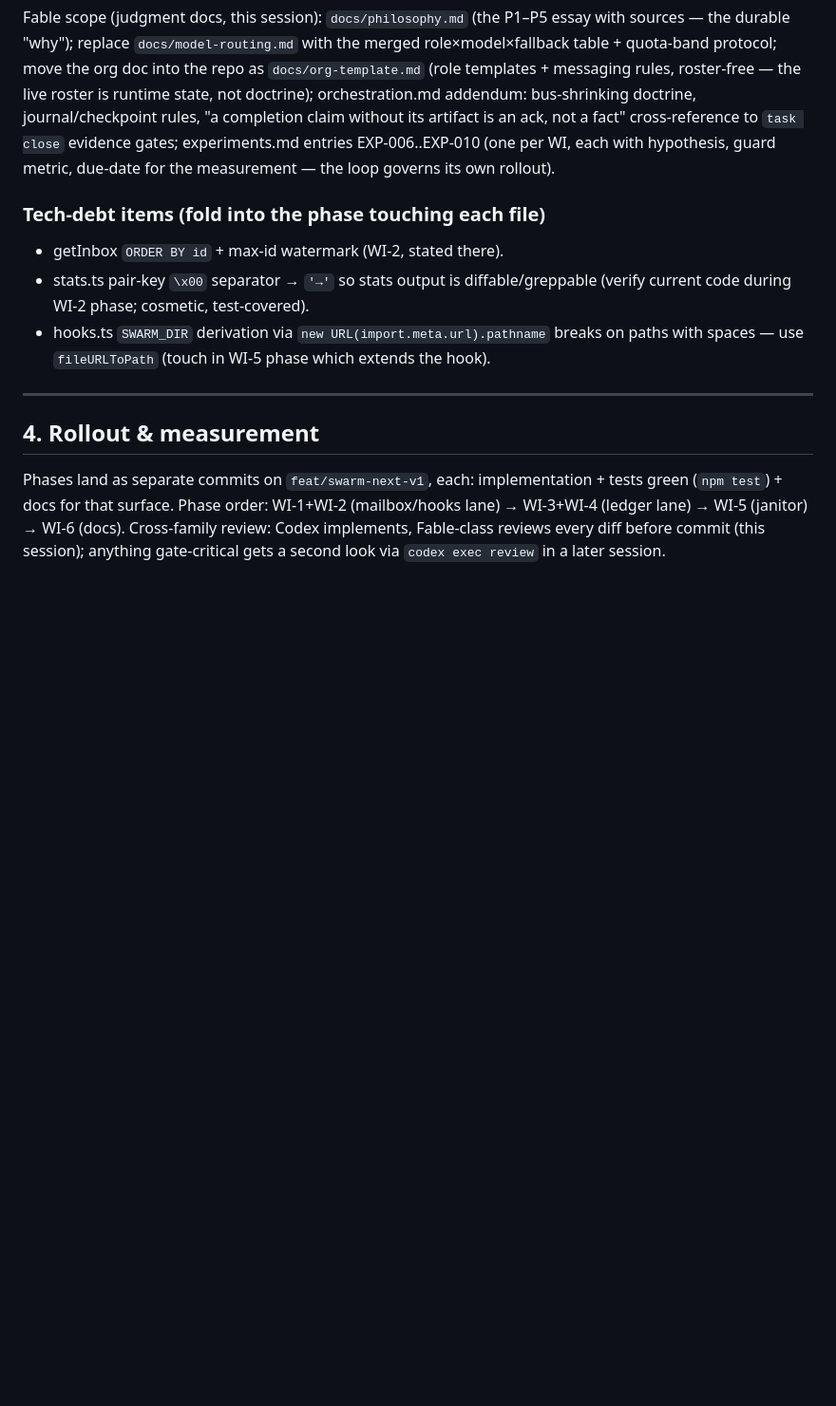
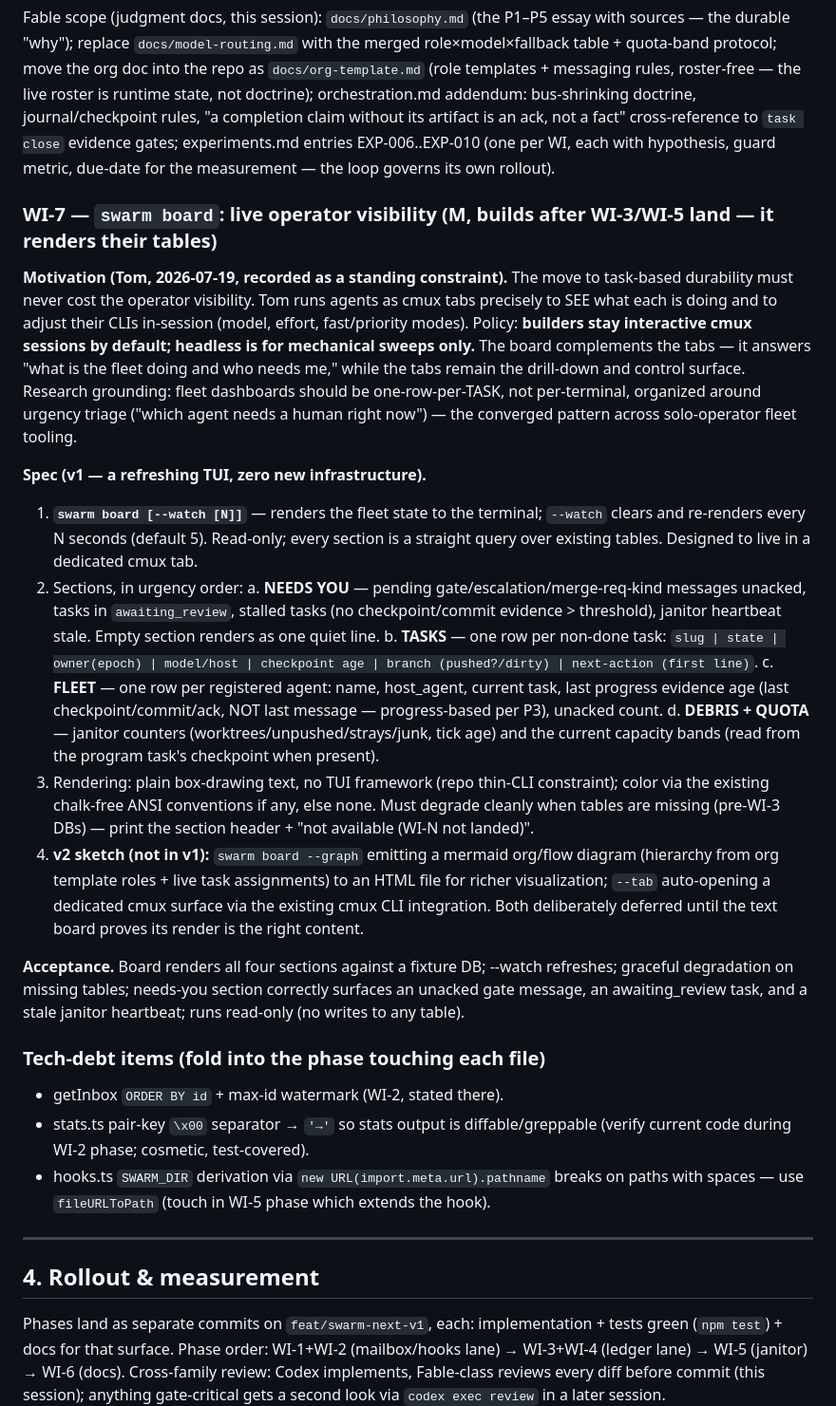
Before and after one commit to Ridgeio/swarm, a Markdown page: docs/design/SWARM-NEXT-V1.md, the part around the change. Shown at 95% size. GitHub-like rendering; blank space fills up the shorter version.

Commit message:
docs(spec): WI-7 swarm board — operator-visibility TUI (Tom's standing constraint)
One-row-per-task urgency-triage board (NEEDS YOU / TASKS / FLEET / DEBRIS+QUOTA),
--watch refresh, cmux-tab-friendly; builders stay interactive cmux sessions by
default, headless only for mechanical sweeps. Mermaid graph + auto-tab deferred
to v2 sketch.

Co-Authored-By: Claude Fable 5 <noreply@anthropic.com>
Claude-Session: https://claude.ai/code/session_01QrAQpaJ7cdztSxGZKmv7hF

```diff
--- a/docs/design/SWARM-NEXT-V1.md
+++ b/docs/design/SWARM-NEXT-V1.md
@@ -192,6 +192,22 @@ Codex scope (technical docs, same PR as the code they describe): update README.m
 
 Fable scope (judgment docs, this session): `docs/philosophy.md` (the P1–P5 essay with sources — the durable "why"); replace `docs/model-routing.md` with the merged role×model×fallback table + quota-band protocol; move the org doc into the repo as `docs/org-template.md` (role templates + messaging rules, roster-free — the live roster is runtime state, not doctrine); orchestration.md addendum: bus-shrinking doctrine, journal/checkpoint rules, "a completion claim without its artifact is an ack, not a fact" cross-reference to `task close` evidence gates; experiments.md entries EXP-006..EXP-010 (one per WI, each with hypothesis, guard metric, due-date for the measurement — the loop governs its own rollout).
 
+### WI-7 — `swarm board`: live operator visibility  (M, builds after WI-3/WI-5 land — it renders their tables)
+
+**Motivation (Tom, 2026-07-19, recorded as a standing constraint).** The move to task-based durability must never cost the operator visibility. Tom runs agents as cmux tabs precisely to SEE what each is doing and to adjust their CLIs in-session (model, effort, fast/priority modes). Policy: **builders stay interactive cmux sessions by default; headless is for mechanical sweeps only.** The board complements the tabs — it answers "what is the fleet doing and who needs me," while the tabs remain the drill-down and control surface. Research grounding: fleet dashboards should be one-row-per-TASK, not per-terminal, organized around urgency triage ("which agent needs a human right now") — the converged pattern across solo-operator fleet tooling.
+
+**Spec (v1 — a refreshing TUI, zero new infrastructure).**
+1. **`swarm board [--watch [N]]`** — renders the fleet state to the terminal; `--watch` clears and re-renders every N seconds (default 5). Read-only; every section is a straight query over existing tables. Designed to live in a dedicated cmux tab.
+2. Sections, in urgency order:
+   a. **NEEDS YOU** — pending gate/escalation/merge-req-kind messages unacked, tasks in `awaiting_review`, stalled tasks (no checkpoint/commit evidence > threshold), janitor heartbeat stale. Empty section renders as one quiet line.
+   b. **TASKS** — one row per non-done task: `slug | state | owner(epoch) | model/host | checkpoint age | branch (pushed?/dirty) | next-action (first line)`.
+   c. **FLEET** — one row per registered agent: name, host_agent, current task, last progress evidence age (last checkpoint/commit/ack, NOT last message — progress-based per P3), unacked count.
+   d. **DEBRIS + QUOTA** — janitor counters (worktrees/unpushed/strays/junk, tick age) and the current capacity bands (read from the program task's checkpoint when present).
+3. Rendering: plain box-drawing text, no TUI framework (repo thin-CLI constraint); color via the existing chalk-free ANSI conventions if any, else none. Must degrade cleanly when tables are missing (pre-WI-3 DBs) — print the section header + "not available (WI-N not landed)".
+4. **v2 sketch (not in v1):** `swarm board --graph` emitting a mermaid org/flow diagram (hierarchy from org template roles + live task assignments) to an HTML file for richer visualization; `--tab` auto-opening a dedicated cmux surface via the existing cmux CLI integration. Both deliberately deferred until the text board proves its render is the right content.
+
+**Acceptance.** Board renders all four sections against a fixture DB; --watch refreshes; graceful degradation on missing tables; needs-you section correctly surfaces an unacked gate message, an awaiting_review task, and a stale janitor heartbeat; runs read-only (no writes to any table).
+
 ### Tech-debt items (fold into the phase touching each file)
 
 - getInbox `ORDER BY id` + max-id watermark (WI-2, stated there).
```
